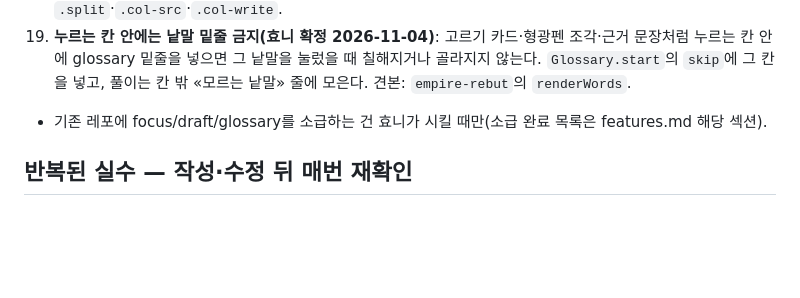
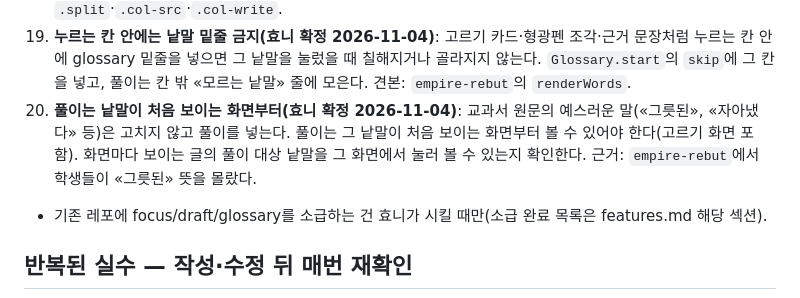
Before and after one commit to hyonnie-t/history26, a Markdown page: docs/webapp-rules.md, the part around the change. Rendered like a GitHub page; blank space fills up the shorter version.

Commit message:
웹앱 규칙 20번: 풀이는 낱말이 처음 보이는 화면부터
Co-Authored-By: Claude Opus 5.5 <noreply@anthropic.com>

```diff
--- a/docs/webapp-rules.md
+++ b/docs/webapp-rules.md
@@ -52,6 +52,7 @@
 17. **학생 말로 쓰기(효니 확정 2026-11-04)**: AI에게는 익숙하지만 한국 학생에게 어색한 말을 학생 화면에 쓰지 않는다. 설계 용어를 그대로 보여 주지 않는다(«위에 놓은 사람(나라)» → «누구를 더 낫다고 했어?», «전제» → 쓰지 않음). 번역투·비유 표현도 피한다(«나란히 놓아 봐», «기준을 거꾸로 대 보면», «깔고 있는 생각», «부딪혀/맞아 보여»). 판정: 질문·버튼·힌트·예시를 소리 내어 읽어 보고, 선생님이 교실에서 그대로 말할 문장인지 본다.
 18. **태블릿 가로 모드 글쓰기 2단(효니 확정 2026-11-04)**: 학생들은 태블릿 가로 모드를 많이 쓴다. 자료를 보며 쓰는 화면은 `@media (min-width:900px) and (orientation:landscape)`에서 왼쪽 자료·오른쪽 입력 2단으로 하고, 오른쪽 칸은 sticky로 머리 띠 아래에 붙여 자료를 스크롤해도 입력칸이 보이게 한다. 다음 버튼도 늘 보이게 하고, 머리 띠는 낮게 줄인다. 세로·폰은 1단. 1180×820·1024×768에서 확인한다. 견본: `empire-rebut`의 `.split`·`.col-src`·`.col-write`.
 19. **누르는 칸 안에는 낱말 밑줄 금지(효니 확정 2026-11-04)**: 고르기 카드·형광펜 조각·근거 문장처럼 누르는 칸 안에 glossary 밑줄을 넣으면 그 낱말을 눌렀을 때 칠해지거나 골라지지 않는다. `Glossary.start`의 `skip`에 그 칸을 넣고, 풀이는 칸 밖 «모르는 낱말» 줄에 모은다. 견본: `empire-rebut`의 `renderWords`.
+20. **풀이는 낱말이 처음 보이는 화면부터(효니 확정 2026-11-04)**: 교과서 원문의 예스러운 말(«그릇된», «자아냈다» 등)은 고치지 않고 풀이를 넣는다. 풀이는 그 낱말이 처음 보이는 화면부터 볼 수 있어야 한다(고르기 화면 포함). 화면마다 보이는 글의 풀이 대상 낱말을 그 화면에서 눌러 볼 수 있는지 확인한다. 근거: `empire-rebut`에서 학생들이 «그릇된» 뜻을 몰랐다.
 - 기존 레포에 focus/draft/glossary를 소급하는 건 효니가 시킬 때만(소급 완료 목록은 features.md 해당 섹션).
 
 ## 반복된 실수 — 작성·수정 뒤 매번 재확인
```
